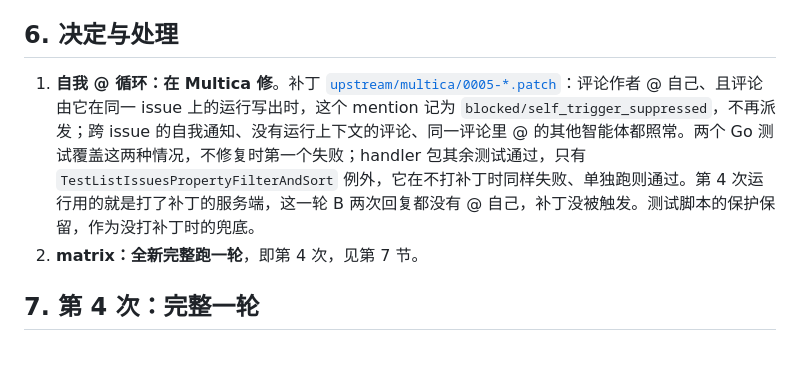
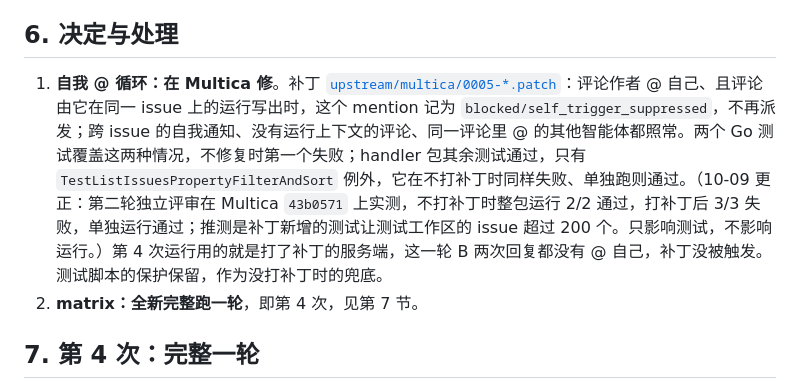
Before and after one commit to CloudHuman/multica-plugin-openviking-memory, a Markdown page: reports/real-agent-2026-10-08-regression.md, the part around the change. GitHub-like rendering; blank space fills up the shorter version.

```diff
--- a/reports/real-agent-2026-10-08-regression.md
+++ b/reports/real-agent-2026-10-08-regression.md
@@ -223,7 +223,7 @@ issue 改派给 B 后，B 先读评论区，直接照抄了 A 的确认评论，
 
 ## 6. 决定与处理
 
-1. **自我 @ 循环：在 Multica 修**。补丁 [`upstream/multica/0005-*.patch`](../upstream/multica/README.md)：评论作者 @ 自己、且评论由它在同一 issue 上的运行写出时，这个 mention 记为 `blocked/self_trigger_suppressed`，不再派发；跨 issue 的自我通知、没有运行上下文的评论、同一评论里 @ 的其他智能体都照常。两个 Go 测试覆盖这两种情况，不修复时第一个失败；handler 包其余测试通过，只有 `TestListIssuesPropertyFilterAndSort` 例外，它在不打补丁时同样失败、单独跑则通过。第 4 次运行用的就是打了补丁的服务端，这一轮 B 两次回复都没有 @ 自己，补丁没被触发。测试脚本的保护保留，作为没打补丁时的兜底。
+1. **自我 @ 循环：在 Multica 修**。补丁 [`upstream/multica/0005-*.patch`](../upstream/multica/README.md)：评论作者 @ 自己、且评论由它在同一 issue 上的运行写出时，这个 mention 记为 `blocked/self_trigger_suppressed`，不再派发；跨 issue 的自我通知、没有运行上下文的评论、同一评论里 @ 的其他智能体都照常。两个 Go 测试覆盖这两种情况，不修复时第一个失败；handler 包其余测试通过，只有 `TestListIssuesPropertyFilterAndSort` 例外，它在不打补丁时同样失败、单独跑则通过。（10-09 更正：第二轮独立评审在 Multica `43b0571` 上实测，不打补丁时整包运行 2/2 通过，打补丁后 3/3 失败，单独运行通过；推测是补丁新增的测试让测试工作区的 issue 超过 200 个。只影响测试，不影响运行。）第 4 次运行用的就是打了补丁的服务端，这一轮 B 两次回复都没有 @ 自己，补丁没被触发。测试脚本的保护保留，作为没打补丁时的兜底。
 2. **matrix：全新完整跑一轮**，即第 4 次，见第 7 节。
 
 ## 7. 第 4 次：完整一轮
```
Also changed, not shown: README.md (+8 -0 lines), upstream/multica/README.md (+1 -1 lines).
